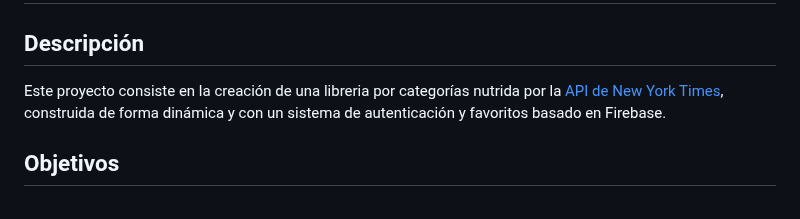
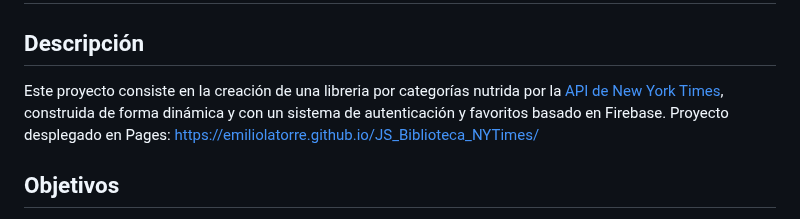
Before and after one commit to emiliolatorre/Biblioteca_NewYorkTimes, a Markdown page: README.md, the part around the change. Drawn GitHub-style.

```diff
--- a/README.md
+++ b/README.md
@@ -3,7 +3,7 @@
 
 ## Descripción
 
-Este proyecto consiste en la creación de una libreria por categorías nutrida por la [API de New York Times](https://developer.nytimes.com/), construida de forma dinámica y con un sistema de autenticación y favoritos basado en Firebase.
+Este proyecto consiste en la creación de una libreria por categorías nutrida por la [API de New York Times](https://developer.nytimes.com/), construida de forma dinámica y con un sistema de autenticación y favoritos basado en Firebase. Proyecto desplegado en Pages: https://emiliolatorre.github.io/JS_Biblioteca_NYTimes/
 
 ## Objetivos
 
```
